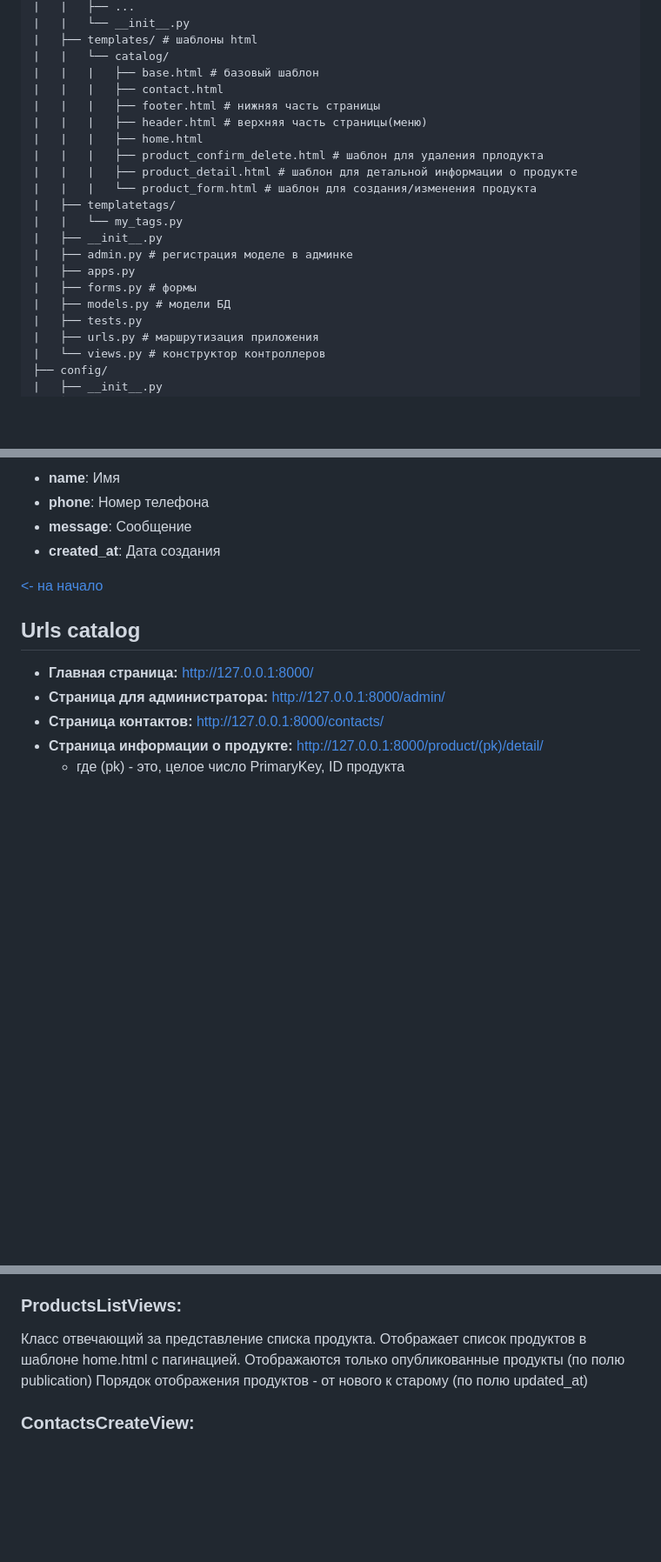
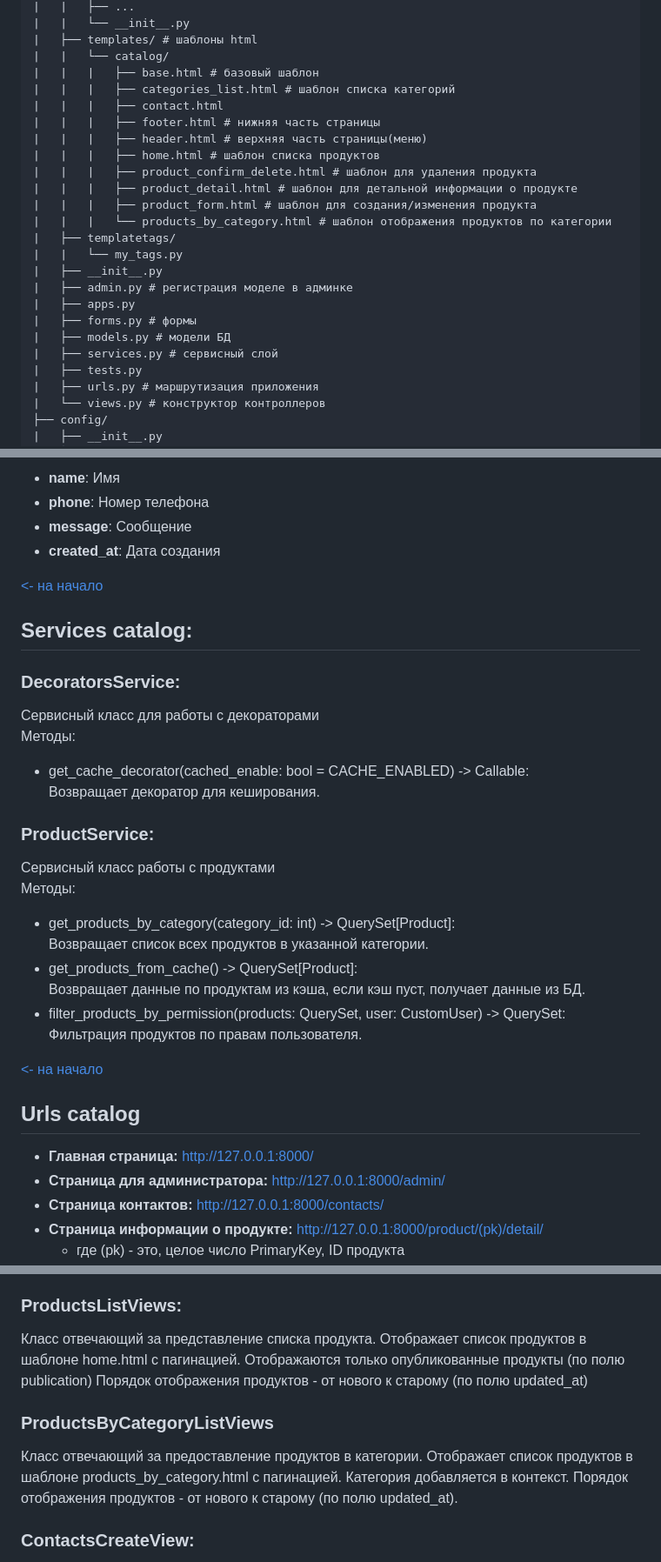
Before and after one commit to Streiker-Saik/OnlineStore_Django, a Markdown page: README.md, 3 parts joined by grey strips. Shown at 87% size. Drawn GitHub-style; blank space fills up the shorter version.

```diff
--- a/README.md
+++ b/README.md
@@ -177,13 +186,15 @@ OnlineStore_Django/
 |   ├── templates/ # шаблоны html
 |   |   └── catalog/
 |   |   |   ├── base.html # базовый шаблон
+|   |   |   ├── categories_list.html # шаблон списка категорий
 |   |   |   ├── contact.html
 |   |   |   ├── footer.html # нижняя часть страницы
 |   |   |   ├── header.html # верхняя часть страницы(меню)
-|   |   |   ├── home.html
-|   |   |   ├── product_confirm_delete.html # шаблон для удаления прлодукта
+|   |   |   ├── home.html # шаблон списка продуктов
+|   |   |   ├── product_confirm_delete.html # шаблон для удаления продукта
 |   |   |   ├── product_detail.html # шаблон для детальной информации о продукте
-|   |   |   └── product_form.html # шаблон для создания/изменения продукта
+|   |   |   ├── product_form.html # шаблон для создания/изменения продукта
+|   |   |   └── products_by_category.html # шаблон отображения продуктов по категории
 |   ├── templatetags/
 |   |   └── my_tags.py
 |   ├── __init__.py
@@ -191,6 +202,7 @@ OnlineStore_Django/
 |   ├── apps.py
 |   ├── forms.py # формы
 |   ├── models.py # модели БД
+|   ├── services.py # сервисный слой
 |   ├── tests.py
 |   ├── urls.py # маршрутизация приложения
 |   └── views.py # конструктор контроллеров
@@ -405,6 +417,24 @@ http://127.0.0.1:8000/blogs/(pk)>/delete/
 
 [<- на начало](#содержание)
 
+## Services catalog:
+### DecoratorsService:
+Сервисный класс для работы с декораторами
+Методы:
+- get_cache_decorator(cached_enable: bool = CACHE_ENABLED) -> Callable:
+Возвращает декоратор для кеширования.
+### ProductService:
+Сервисный класс работы с продуктами
+Методы:
+- get_products_by_category(category_id: int) -> QuerySet[Product]:
+Возвращает список всех продуктов в указанной категории.
+- get_products_from_cache() -> QuerySet[Product]:
+Возвращает данные по продуктам из кэша, если кэш пуст, получает данные из БД.
+- filter_products_by_permission(products: QuerySet, user: CustomUser) -> QuerySet:
+Фильтрация продуктов по правам пользователя.
+
+[<- на начало](#содержание)
+
 ## Urls catalog
 - **Главная страница:** http://127.0.0.1:8000/
 - **Страница для администратора:** http://127.0.0.1:8000/admin/
@@ -435,6 +468,11 @@ http://127.0.0.1:8000/blogs/(pk)>/delete/
 Отображает список продуктов в шаблоне home.html с пагинацией.
 Отображаются только опубликованные продукты (по полю publication)
 Порядок отображения продуктов - от нового к старому (по полю updated_at)
+### ProductsByCategoryListViews
+Класс отвечающий за предоставление продуктов в категории.
+Отображает список продуктов в шаблоне products_by_category.html с пагинацией.
+Категория добавляется в контекст.
+Порядок отображения продуктов - от нового к старому (по полю updated_at).
 ### ContactsCreateView:
 Класс отвечающий за создание контактов.
 Позволяет пользователям отправлять свои контактные данные через форму, а также сохраняет их в модели Contact.
```
Also changed, not shown: other parts of README.md (+18 -2 lines).
